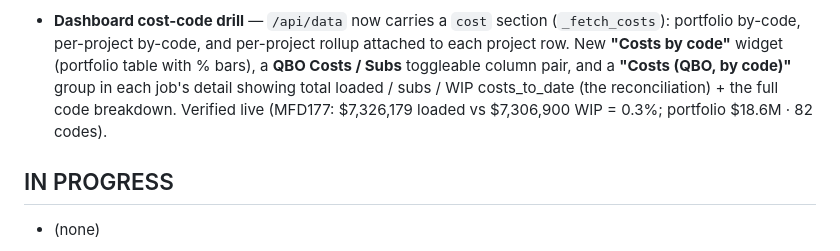
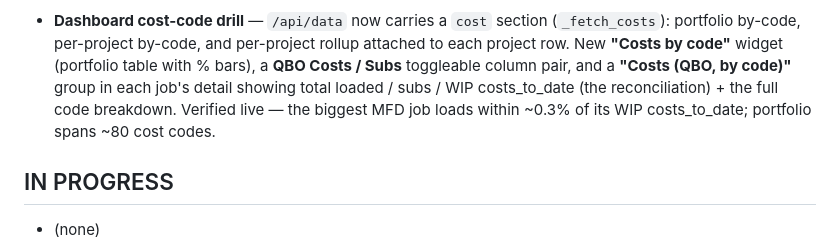
Before and after one commit to Ecarlo-Proficient/Claude-Report, a Markdown page: ledger/STATUS.md, the part around the change. Drawn GitHub-style.

Commit message:
ledger STATUS: genericize dollar figures (data-leak guard + scope rule)

```diff
--- a/ledger/STATUS.md
+++ b/ledger/STATUS.md
@@ -62,8 +62,8 @@ change to this tool (repo rule). Tool-scope only — business/dollar analyses li
   portfolio by-code, per-project by-code, and per-project rollup attached to each project row.
   New **"Costs by code"** widget (portfolio table with % bars), a **QBO Costs / Subs** toggleable
   column pair, and a **"Costs (QBO, by code)"** group in each job's detail showing total loaded /
-  subs / WIP costs_to_date (the reconciliation) + the full code breakdown. Verified live (MFD177:
-  $7,326,179 loaded vs $7,306,900 WIP = 0.3%; portfolio $18.6M · 82 codes).
+  subs / WIP costs_to_date (the reconciliation) + the full code breakdown. Verified live — the
+  biggest MFD job loads within ~0.3% of its WIP costs_to_date; portfolio spans ~80 cost codes.
 
 ## IN PROGRESS
 - (none)
```
